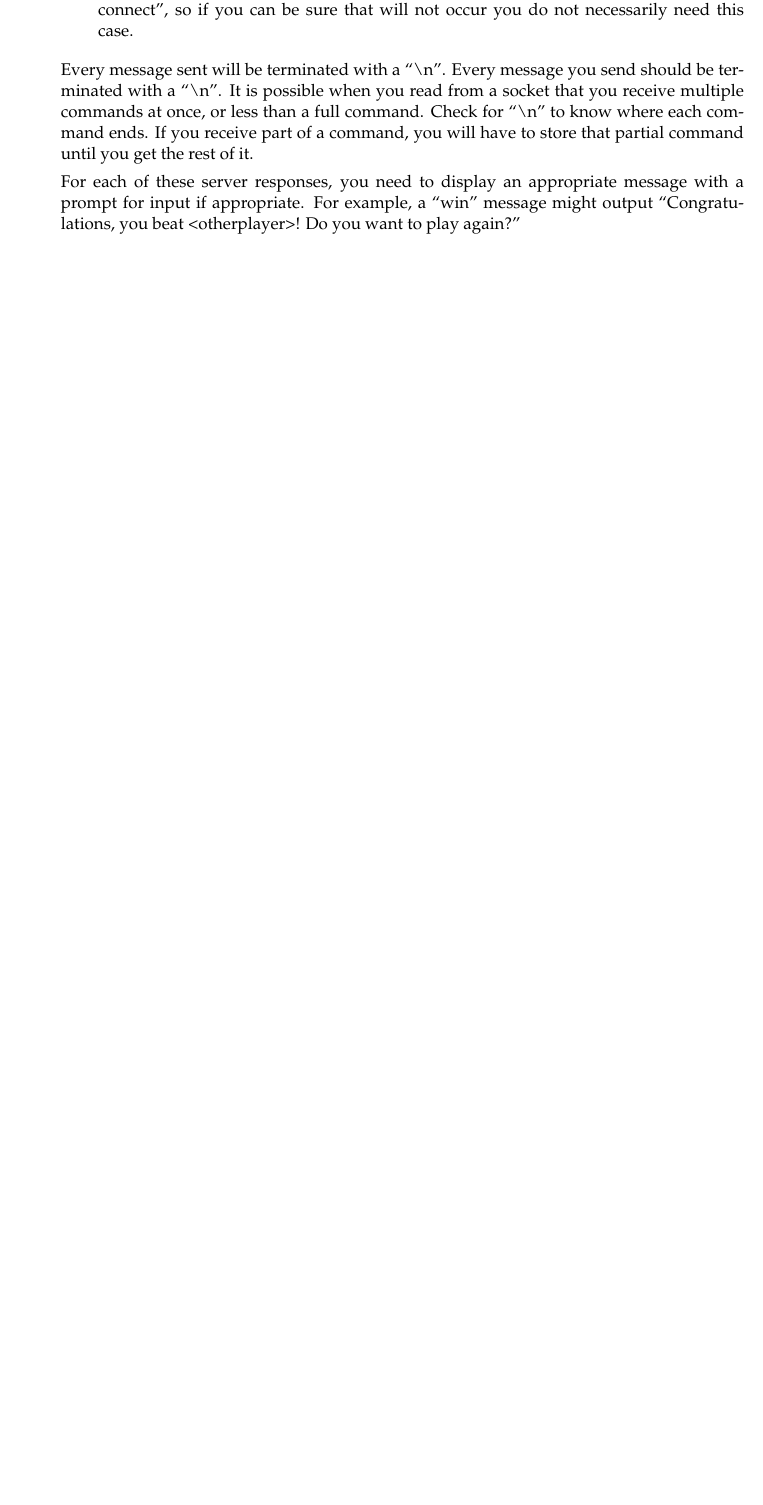
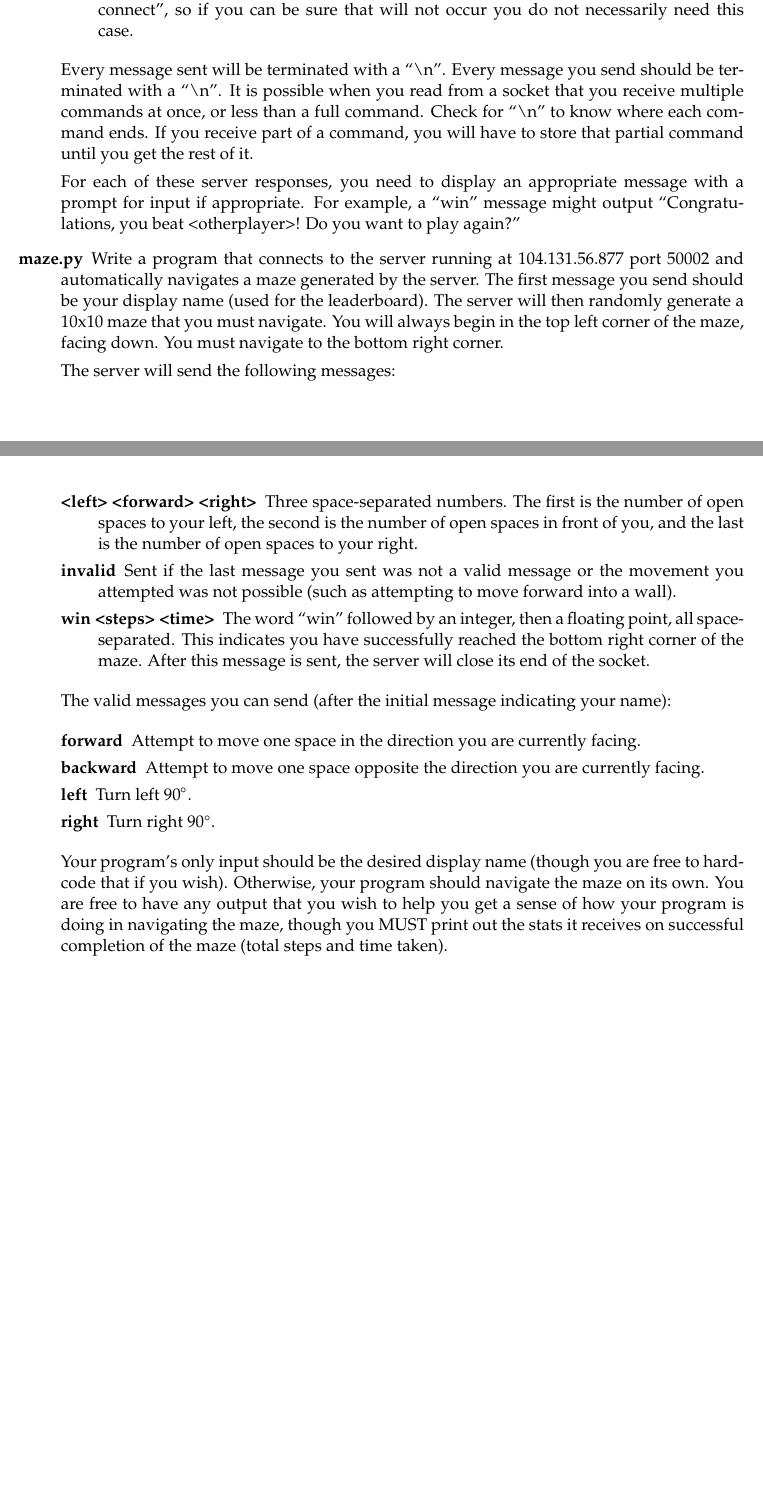
Before and after one commit to NMTPythonistas/nmt_python_labs, a LaTeX document (new_labs/lab9.tex): part of page 3 of 4 before the commit and two parts of pages 3 and 4 of 5 after it, the two joined at a grey line, cut so that both start at the same text, the shorter picture padded with empty space. Compiled offline with pdfLaTeX.

Commit message:
Add maze.py to PDF.

```diff
--- a/new_labs/lab9.tex
+++ b/new_labs/lab9.tex
@@ -99,6 +99,41 @@ telescopes.''
   For each of these server responses, you need to display an appropriate message
   with a prompt for input if appropriate. For example, a ``win'' message might
   output ``Congratulations, you beat <otherplayer>! Do you want to play again?''
+
+\item[maze.py] Write a program that connects to the server running at 104.131.56.877 port 50002
+  and automatically navigates a maze generated by the server. The first message you send should be
+  your display name (used for the leaderboard). The server will then randomly generate a 10x10
+  maze that you must navigate. You will always begin in the top left corner of the maze, facing
+  down. You must navigate to the bottom right corner.
+
+  The server will send the following messages:
+
+  \begin{description}
+  \item[<left> <forward> <right>] Three space-separated numbers. The first is the number of open
+    spaces to your left, the second is the number of open spaces in front of you, and the last is
+    the number of open spaces to your right.
+  \item[invalid] Sent if the last message you sent was not a valid message or the movement you
+    attempted was not possible (such as attempting to move forward into a wall).
+  \item[win <steps> <time>] The word ``win'' followed by an integer, then a floating point,
+    all space-separated. This indicates you have successfully reached the bottom right corner of
+    the maze. After this message is sent, the server will close its end of the socket.
+  \end{description}
+
+  The valid messages you can send (after the initial message indicating your name):
+
+  \begin{description}
+  \item[forward] Attempt to move one space in the direction you are currently facing.
+  \item[backward] Attempt to move one space opposite the direction you are currently facing.
+  \item[left] Turn left $90^{\circ}$.
+  \item[right] Turn right $90^{\circ}$.
+  \end{description}
+
+  Your program's only input should be the desired display name (though you are free to hardcode
+  that if you wish). Otherwise, your program should navigate the maze on its own. You are free
+  to have any output that you wish to help you get a sense of how your program is doing in
+  navigating the maze, though you MUST print out the stats it receives on successful completion of
+  the maze (total steps and time taken).
+
 \end{description}
 
 \pagebreak
```
Also changed, not shown: new_labs/lab9.tex (3 more changed lines).
